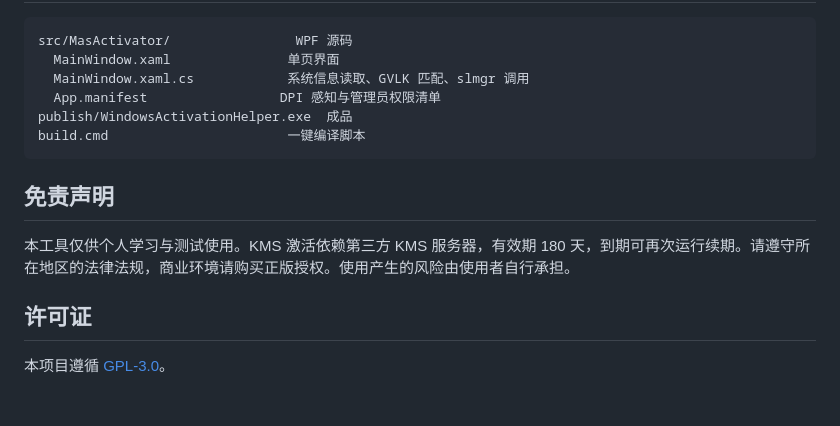
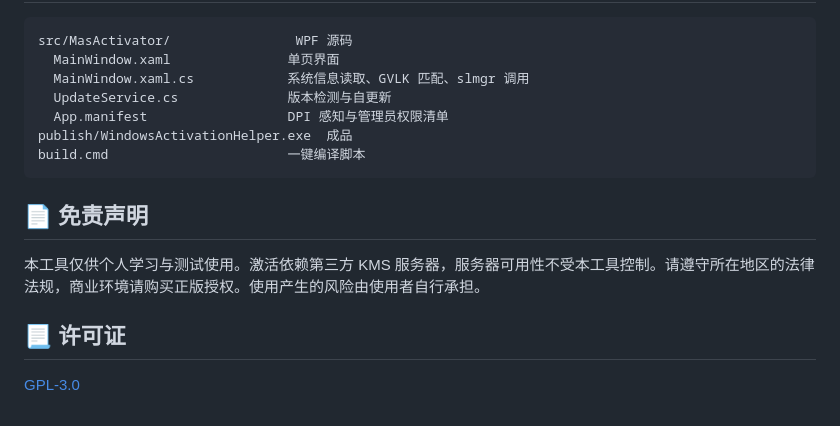
Before and after one commit to lixiaoliyubo/windows-activation-helper, a Markdown page: README.md, the part around one of its changes. GitHub-like rendering.

````diff
--- a/README.md
+++ b/README.md
@@ -35,15 +57,16 @@ build.cmd
 src/MasActivator/                WPF 源码
   MainWindow.xaml               单页界面
   MainWindow.xaml.cs            系统信息读取、GVLK 匹配、slmgr 调用
-  App.manifest                 DPI 感知与管理员权限清单
+  UpdateService.cs              版本检测与自更新
+  App.manifest                  DPI 感知与管理员权限清单
 publish/WindowsActivationHelper.exe  成品
 build.cmd                       一键编译脚本
 ```
 
-## 免责声明
+## 📄 免责声明
 
-本工具仅供个人学习与测试使用。KMS 激活依赖第三方 KMS 服务器，有效期 180 天，到期可再次运行续期。请遵守所在地区的法律法规，商业环境请购买正版授权。使用产生的风险由使用者自行承担。
+本工具仅供个人学习与测试使用。激活依赖第三方 KMS 服务器，服务器可用性不受本工具控制。请遵守所在地区的法律法规，商业环境请购买正版授权。使用产生的风险由使用者自行承担。
 
-## 许可证
+## 📃 许可证
 
-本项目遵循 [GPL-3.0](LICENSE)。
+[GPL-3.0](LICENSE)
````
Also changed, not shown: other parts of README.md (+39 -17 lines), docs/app-activated.png (added), docs/app-inactive.png (added).
